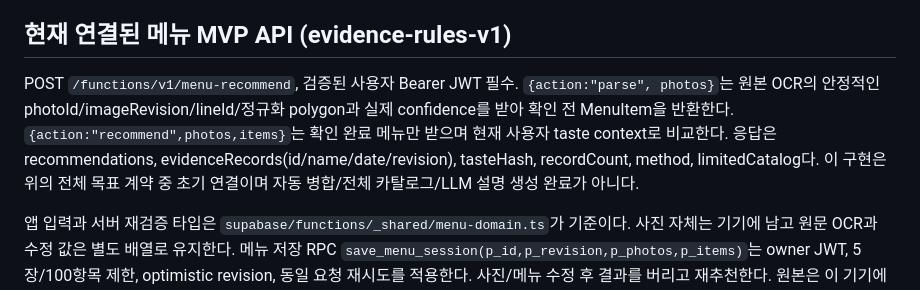
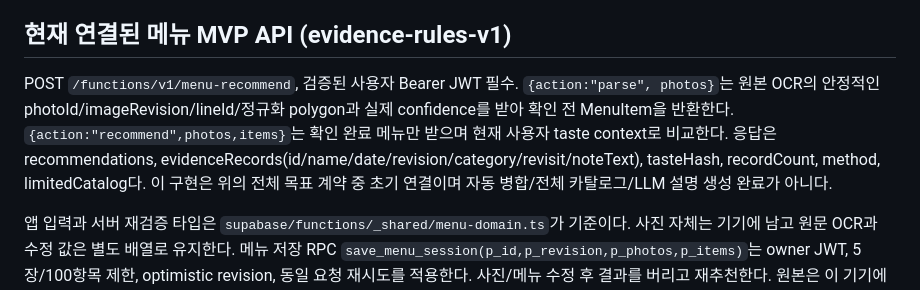
Before and after one commit to shinhanseo/mogeum, a Markdown page: docs/api-contracts.md, the part around the change. Rendered like a GitHub page.

```diff
--- a/docs/api-contracts.md
+++ b/docs/api-contracts.md
@@ -116,6 +116,6 @@ operation ID와 최초 입력은 응답 유실 시에도 바꾸지 않는다.
 
 ## 현재 연결된 메뉴 MVP API (evidence-rules-v1)
 
-POST `/functions/v1/menu-recommend`, 검증된 사용자 Bearer JWT 필수. `{action:"parse", photos}`는 원본 OCR의 안정적인 photoId/imageRevision/lineId/정규화 polygon과 실제 confidence를 받아 확인 전 MenuItem을 반환한다. `{action:"recommend",photos,items}`는 확인 완료 메뉴만 받으며 현재 사용자 taste context로 비교한다. 응답은 recommendations, evidenceRecords(id/name/date/revision), tasteHash, recordCount, method, limitedCatalog다. 이 구현은 위의 전체 목표 계약 중 초기 연결이며 자동 병합/전체 카탈로그/LLM 설명 생성 완료가 아니다.
+POST `/functions/v1/menu-recommend`, 검증된 사용자 Bearer JWT 필수. `{action:"parse", photos}`는 원본 OCR의 안정적인 photoId/imageRevision/lineId/정규화 polygon과 실제 confidence를 받아 확인 전 MenuItem을 반환한다. `{action:"recommend",photos,items}`는 확인 완료 메뉴만 받으며 현재 사용자 taste context로 비교한다. 응답은 recommendations, evidenceRecords(id/name/date/revision/category/revisit/noteText), tasteHash, recordCount, method, limitedCatalog다. 이 구현은 위의 전체 목표 계약 중 초기 연결이며 자동 병합/전체 카탈로그/LLM 설명 생성 완료가 아니다.
 
 앱 입력과 서버 재검증 타입은 `supabase/functions/_shared/menu-domain.ts`가 기준이다. 사진 자체는 기기에 남고 원문 OCR과 수정 값은 별도 배열로 유지한다. 메뉴 저장 RPC `save_menu_session(p_id,p_revision,p_photos,p_items)`는 owner JWT, 5장/100항목 제한, optimistic revision, 동일 요청 재시도를 적용한다. 사진/메뉴 수정 후 결과를 버리고 재추천한다. 원본은 이 기기에서만 확인 가능하다.
```
Also changed, not shown: docs/verification/menu-ocr.md (+10 -2 lines), docs/verification/menu/figma-evidence-reference.png (added), docs/verification/menu/ios-comparison.png (added), docs/verification/menu/ios-original-location.png (added), docs/verification/menu/ios-recommendations.png (added), docs/verification/menu/ios-review.png (added), 6 other files.
